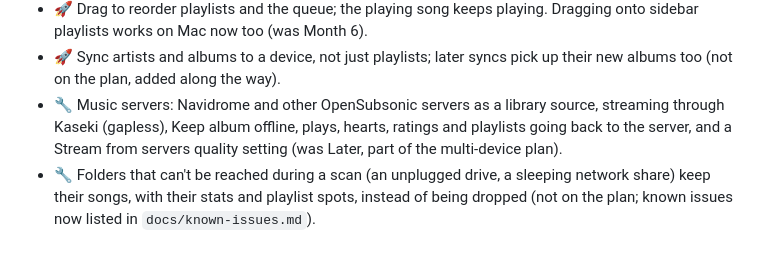
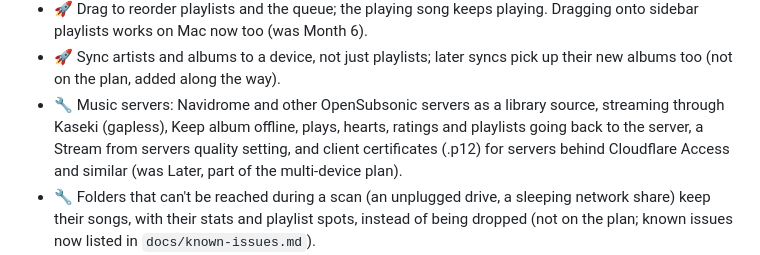
Before and after one commit to n1ji/honeycomb, a Markdown page: ROADMAP.md, the part around the change. Drawn GitHub-style.

Commit message:
Roadmap: client certificates for servers

```diff
--- a/ROADMAP.md
+++ b/ROADMAP.md
@@ -84,7 +84,7 @@ Everything finished so far, including items that were planned for later months a
 - 🚀 Unreadable files are remembered with the reason and skipped until they change; Settings → Library lists them (#6, was Month 5).
 - 🚀 Drag to reorder playlists and the queue; the playing song keeps playing. Dragging onto sidebar playlists works on Mac now too (was Month 6).
 - 🚀 Sync artists and albums to a device, not just playlists; later syncs pick up their new albums too (not on the plan, added along the way).
-- 🔧 Music servers: Navidrome and other OpenSubsonic servers as a library source, streaming through Kaseki (gapless), Keep album offline, plays, hearts, ratings and playlists going back to the server, and a Stream from servers quality setting (was Later, part of the multi-device plan).
+- 🔧 Music servers: Navidrome and other OpenSubsonic servers as a library source, streaming through Kaseki (gapless), Keep album offline, plays, hearts, ratings and playlists going back to the server, a Stream from servers quality setting, and client certificates (.p12) for servers behind Cloudflare Access and similar (was Later, part of the multi-device plan).
 - 🔧 Folders that can't be reached during a scan (an unplugged drive, a sleeping network share) keep their songs, with their stats and playlist spots, instead of being dropped (not on the plan; known issues now listed in `docs/known-issues.md`).
 - 🟡 ReplayGain: track and album gain applied in Kaseki per track, Off / Track / Album setting (was Month 5). On dev, not tested by ear yet.
 
```
